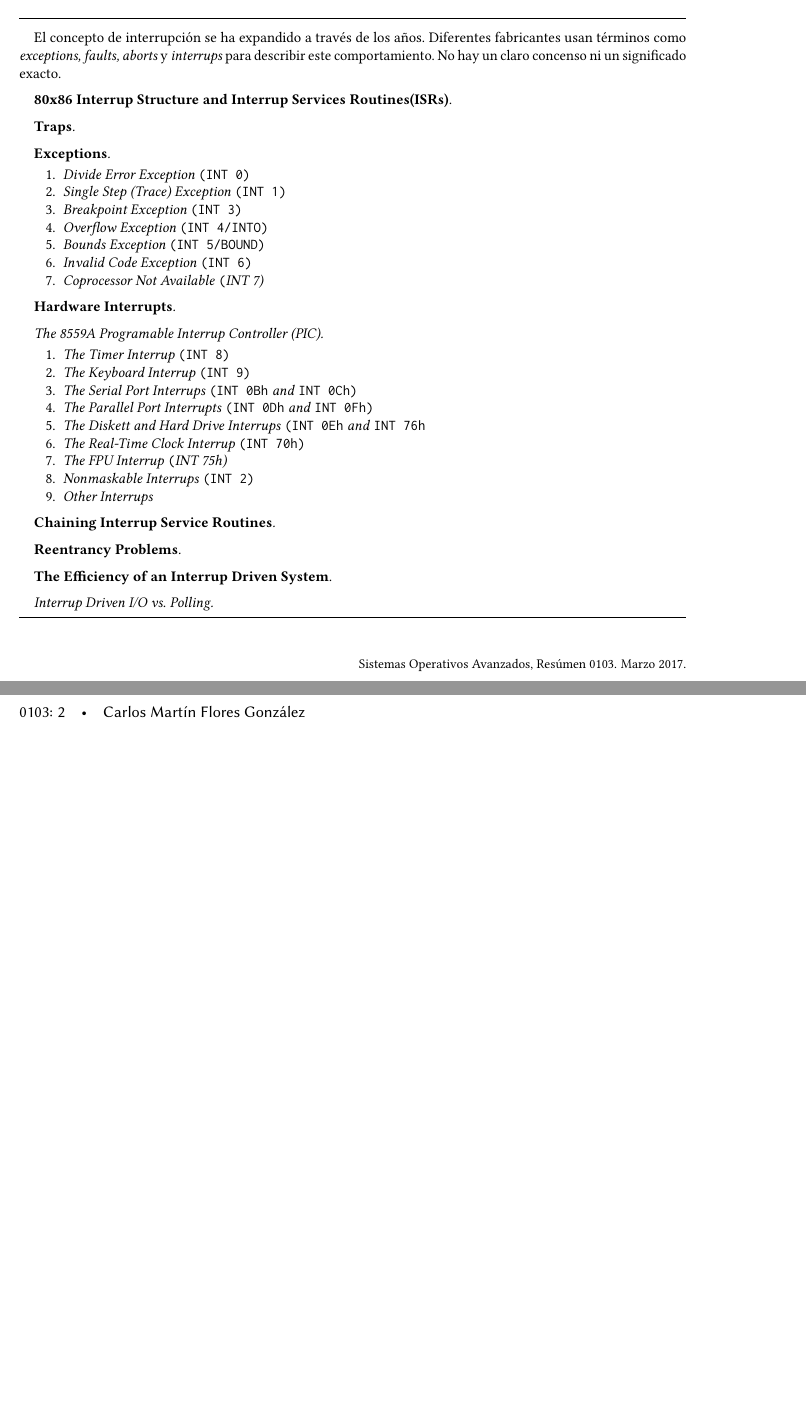
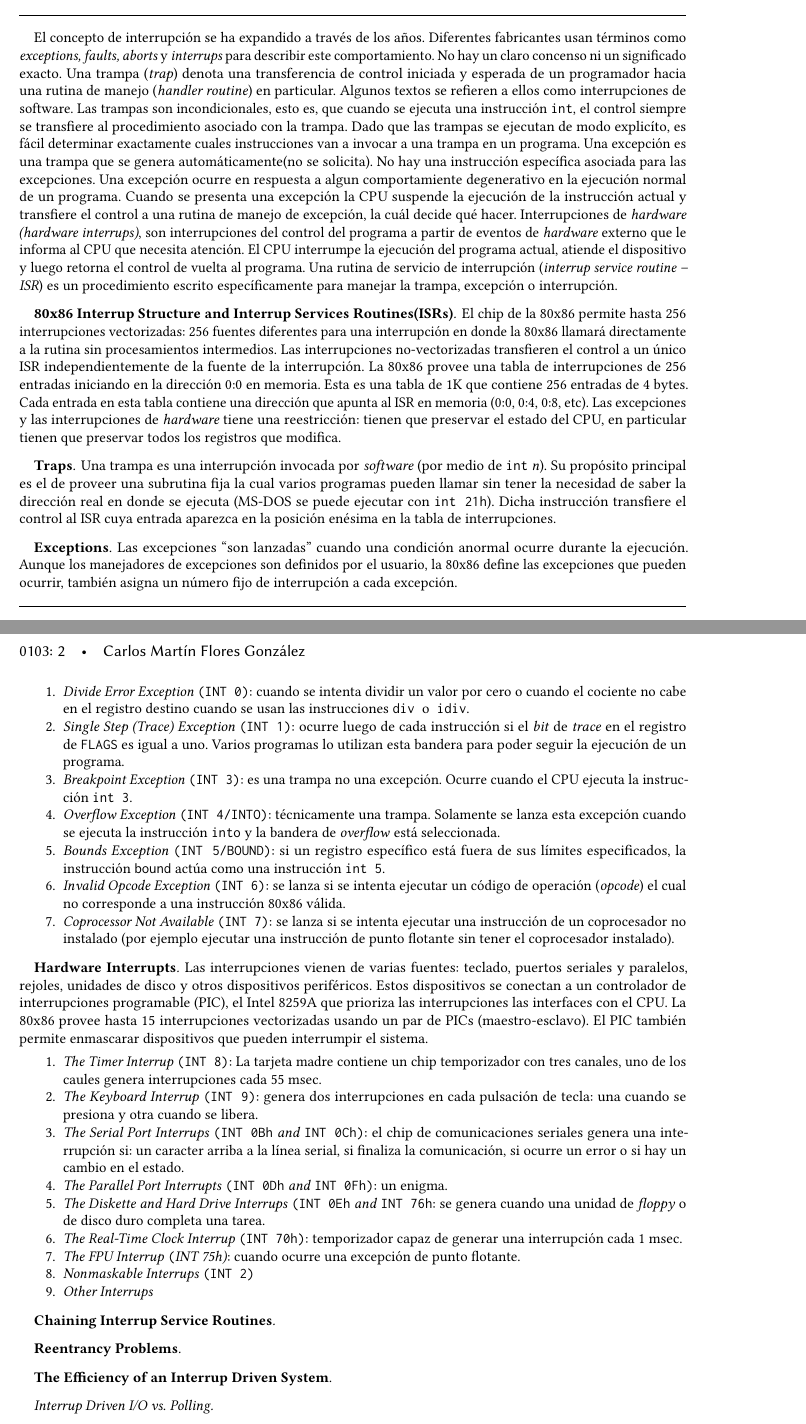
Before and after one commit to sistemas-operativos-avanzados/resumenes-papers, a LaTeX paper (0103/0103.tex, which reads 0103/0103-body.tex): two parts of pages 1 and 2 of 2 before the commit and two parts of pages 1 and 2 of 3 after it, joined at a grey line, cut so that both start at the same text, the shorter picture padded with empty space. Compiled offline with pdfLaTeX.

Commit message:
hardware interrups

```diff
--- a/0103/0103-body.tex
+++ b/0103/0103-body.tex
@@ -1,33 +1,38 @@
 El concepto de interrupción se ha expandido a través de los años. Diferentes fabricantes usan términos como \textit{exceptions, faults, aborts \textnormal{y} interrups} para describir este comportamiento. No hay un claro concenso ni un significado exacto.
+Una trampa (\textit{trap}) denota una transferencia de control iniciada y esperada de un programador hacia una rutina de manejo (\textit{handler routine}) en particular. Algunos textos se refieren a ellos como interrupciones de software. Las trampas son incondicionales, esto es, que cuando se ejecuta una instrucción \texttt{int}, el control siempre se transfiere al procedimiento asociado con la trampa. Dado que las trampas se ejecutan de modo explicíto, es fácil determinar exactamente cuales instrucciones van a invocar a una trampa en un programa. Una excepción es una trampa que se genera automáticamente(no se solicita). No hay una instrucción específica asociada para las excepciones. Una excepción ocurre en respuesta a algun comportamiente degenerativo en la ejecución normal de un programa. Cuando se presenta una excepción la CPU suspende la ejecución de la instrucción actual y transfiere el control a una rutina de manejo de excepción, la cuál decide qué hacer. Interrupciones de \textit{hardware} \textit{(hardware interrups)}, son interrupciones del control del programa a partir de eventos de \textit{hardware} externo que le informa al CPU que necesita atención. El CPU interrumpe la ejecución del programa actual, atiende el dispositivo y luego retorna el control de vuelta al programa. Una rutina de servicio de interrupción (\textit{interrup service routine -- ISR}) es un procedimiento escrito específicamente para manejar la trampa, excepción o interrupción.
 
 \paragraph{\textnormal{\textbf{80x86 Interrup Structure and Interrup Services Routines(ISRs)}}}
+El chip de la 80x86 permite hasta 256 interrupciones vectorizadas: 256 fuentes diferentes para una interrupción en donde la 80x86 llamará directamente a la rutina sin procesamientos intermedios. Las interrupciones no-vectorizadas transfieren el control a un único ISR independientemente de la fuente de la interrupción. La 80x86 provee una tabla de interrupciones de 256 entradas iniciando en la dirección 0:0 en memoria. Esta es una tabla de 1K que contiene 256 entradas de 4 bytes. Cada entrada en esta tabla contiene una dirección que apunta al ISR en memoria (0:0, 0:4, 0:8, etc). Las excepciones y las interrupciones de \textit{hardware} tiene una reestricción: tienen que preservar el estado del CPU, en particular tienen que preservar todos los registros que modifica.
 
 \paragraph{\textnormal{\textbf{Traps}}}
+Una trampa es una interrupción invocada por \textit{software} (por medio de \texttt{int} \textit{n}). Su propósito principal es el de proveer una subrutina fija la cual varios programas pueden llamar sin tener la necesidad de saber la dirección real en donde se ejecuta (MS-DOS se puede ejecutar con \texttt{int 21h}). Dicha instrucción transfiere el control al ISR cuya entrada aparezca en la posición enésima en la tabla de interrupciones.
 
 \paragraph{\textnormal{\textbf{Exceptions}}}
+Las excepciones ``son lanzadas'' cuando una condición anormal ocurre durante la ejecución. Aunque los manejadores de excepciones son definidos por el usuario, la 80x86 define las excepciones que pueden ocurrir, también asigna un número fijo de interrupción a cada excepción.
 
 \begin{enumerate}
-    \item \textit{Divide Error Exception \texttt{(INT 0)}}
-    \item \textit{Single Step (Trace) Exception \texttt{(INT 1)}}
-    \item \textit{Breakpoint Exception \texttt{(INT 3)}}
-    \item \textit{Overflow Exception \texttt{(INT 4/INTO)}}
-    \item \textit{Bounds Exception \texttt{(INT 5/BOUND)}}
-    \item \textit{Invalid Code Exception \texttt{(INT 6)}}
-    \item \textit{Coprocessor Not Available \texttt(INT 7)}
+    \item \textit{Divide Error Exception \texttt{(INT 0)}}: cuando se intenta dividir un valor por cero o cuando el cociente no cabe en el registro destino cuando se usan las instrucciones \texttt{div \textnormal{o} idiv}.
+    \item \textit{Single Step (Trace) Exception \texttt{(INT 1)}}: ocurre luego de cada instrucción si el \textit{bit} de \textit{trace} en el registro de \texttt{FLAGS} es igual a uno. Varios programas lo utilizan esta bandera para poder seguir la ejecución de un programa.
+    \item \textit{Breakpoint Exception \texttt{(INT 3)}}: es una trampa no una excepción. Ocurre cuando el CPU ejecuta la instrucción \texttt{int 3}.
+    \item \textit{Overflow Exception \texttt{(INT 4/INTO)}}: técnicamente una trampa. Solamente se lanza esta excepción cuando se ejecuta la instrucción \texttt{into} y la bandera de \textit{overflow} está seleccionada.
+    \item \textit{Bounds Exception \texttt{(INT 5/BOUND)}}: si un registro específico está fuera de sus límites especificados, la instrucción \texttt{bound} actúa como una instrucción \texttt{int 5}.
+    \item \textit{Invalid Opcode Exception \texttt{(INT 6)}}: se lanza si se intenta ejecutar un código de operación (\textit{opcode}) el cual no corresponde a una instrucción 80x86 válida.
+    \item \textit{Coprocessor Not Available \texttt{(INT 7)}}: se lanza si se intenta ejecutar una instrucción de un coprocesador no instalado (por ejemplo ejecutar una instrucción de punto flotante sin tener el coprocesador instalado).
 \end{enumerate}
 
 \paragraph{\textnormal{\textbf{Hardware Interrupts}}}
+Las interrupciones vienen de varias fuentes: teclado, puertos seriales y paralelos, rejoles, unidades de disco y otros dispositivos periféricos. Estos dispositivos se conectan a un controlador de interrupciones programable (PIC), el Intel 8259A  que prioriza las interrupciones las interfaces con el CPU. La 80x86 provee hasta 15 interrupciones vectorizadas usando un par de PICs (maestro-esclavo). El PIC también permite enmascarar dispositivos que pueden interrumpir el sistema.
 
-\paragraph{The 8559A Programable Interrup Controller (PIC)}
+%\paragraph{The 8559A Programable Interrup Controller (PIC)}
 
 \begin{enumerate}
-    \item \textit{The Timer Interrup \texttt{(INT 8)}}
-    \item \textit{The Keyboard Interrup \texttt{(INT 9)}}
-    \item \textit{The Serial Port Interrups \texttt{(INT 0Bh} and \texttt{INT 0Ch)}}
-    \item \textit{The Parallel Port Interrupts \texttt{(INT 0Dh} and \texttt{INT 0Fh)}}
-    \item \textit{The Diskett and Hard Drive Interrups \texttt{(INT 0Eh} and \texttt{INT 76h}}
-    \item \textit{The Real-Time Clock Interrup \texttt{(INT 70h)}}
-    \item \textit{The FPU Interrup \texttt(INT 75h)}
+    \item \textit{The Timer Interrup \texttt{(INT 8)}}: La tarjeta madre contiene un chip temporizador con tres canales, uno de los caules genera interrupciones cada 55 msec.
+    \item \textit{The Keyboard Interrup \texttt{(INT 9)}}: genera dos interrupciones en cada pulsación de tecla: una cuando se presiona y otra cuando se libera.
+    \item \textit{The Serial Port Interrups \texttt{(INT 0Bh} and \texttt{INT 0Ch)}}: el chip de comunicaciones seriales genera una interrupción si: un caracter arriba a la línea serial, si finaliza la comunicación, si ocurre un error o si hay un cambio en el estado.
+    \item \textit{The Parallel Port Interrupts \texttt{(INT 0Dh} and \texttt{INT 0Fh)}}: un enigma.
+    \item \textit{The Diskette and Hard Drive Interrups \texttt{(INT 0Eh} and \texttt{INT 76h}}: se genera cuando una unidad de \textit{floppy} o de disco duro completa una tarea.
+    \item \textit{The Real-Time Clock Interrup \texttt{(INT 70h)}}: temporizador capaz de generar una interrupción cada 1 msec.
+    \item \textit{The FPU Interrup \texttt(INT 75h)}: cuando ocurre una excepción de punto flotante.
     \item \textit{Nonmaskable Interrups \texttt{(INT 2)}}
     \item \textit{Other Interrups}
 \end{enumerate}
```
Also changed, not shown: 0103/0103.pdf, 0103/0103-body.tex (2 more changed lines).
